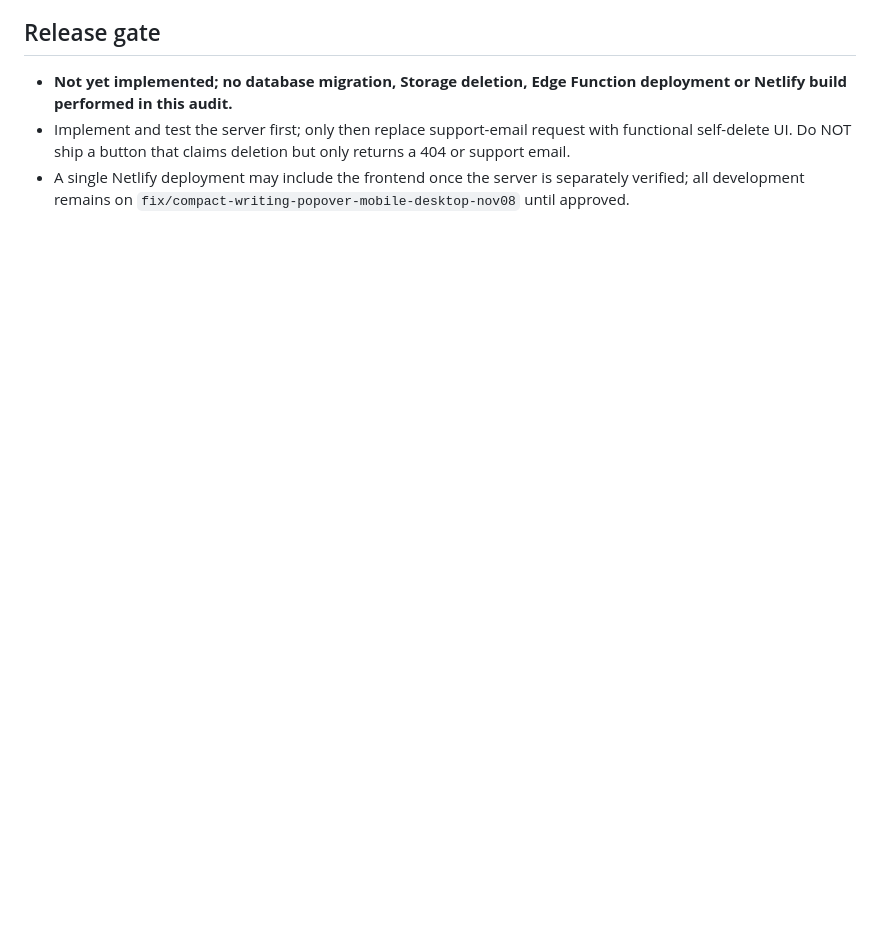
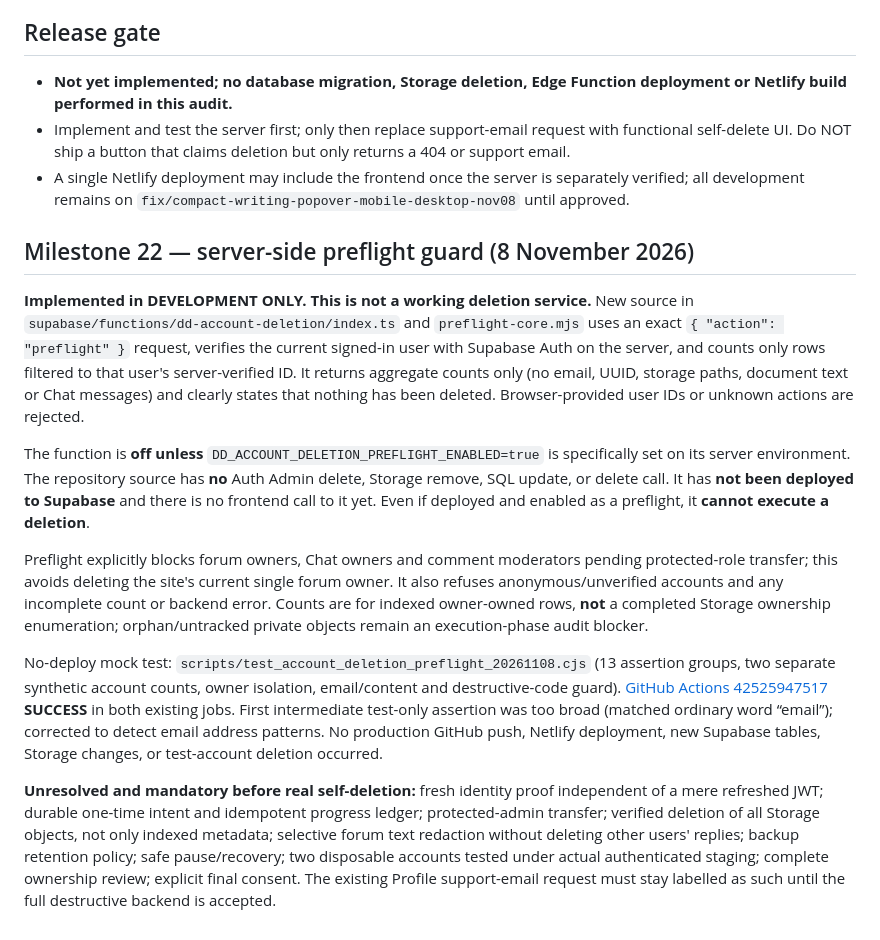
Before and after one commit to boydamo84-coder/disclosure-desk-preview, a Markdown page: docs/ACCOUNT_DELETION_SECURITY_DESIGN_2026-11-08.md, the part around the change. Drawn GitHub-style; blank space fills up the shorter version.

Commit message:
Document verified Milestone 22 preflight safeguards and remaining deletion blockers

```diff
--- a/docs/ACCOUNT_DELETION_SECURITY_DESIGN_2026-11-08.md
+++ b/docs/ACCOUNT_DELETION_SECURITY_DESIGN_2026-11-08.md
@@ -30,3 +30,15 @@ The user's request **Delete profile** means **Delete my Disclosure Desk account*
 - **Not yet implemented; no database migration, Storage deletion, Edge Function deployment or Netlify build performed in this audit.**
 - Implement and test the server first; only then replace support-email request with functional self-delete UI. Do NOT ship a button that claims deletion but only returns a 404 or support email.
 - A single Netlify deployment may include the frontend once the server is separately verified; all development remains on `fix/compact-writing-popover-mobile-desktop-nov08` until approved.
+
+## Milestone 22 — server-side preflight guard (8 November 2026)
+
+**Implemented in DEVELOPMENT ONLY. This is not a working deletion service.** New source in `supabase/functions/dd-account-deletion/index.ts` and `preflight-core.mjs` uses an exact `{ "action": "preflight" }` request, verifies the current signed-in user with Supabase Auth on the server, and counts only rows filtered to that user's server-verified ID. It returns aggregate counts only (no email, UUID, storage paths, document text or Chat messages) and clearly states that nothing has been deleted. Browser-provided user IDs or unknown actions are rejected.
+
+The function is **off unless** `DD_ACCOUNT_DELETION_PREFLIGHT_ENABLED=true` is specifically set on its server environment. The repository source has **no** Auth Admin delete, Storage remove, SQL update, or delete call. It has **not been deployed to Supabase** and there is no frontend call to it yet. Even if deployed and enabled as a preflight, it **cannot execute a deletion**.
+
+Preflight explicitly blocks forum owners, Chat owners and comment moderators pending protected-role transfer; this avoids deleting the site's current single forum owner. It also refuses anonymous/unverified accounts and any incomplete count or backend error. Counts are for indexed owner-owned rows, **not** a completed Storage ownership enumeration; orphan/untracked private objects remain an execution-phase audit blocker.
+
+No-deploy mock test: `scripts/test_account_deletion_preflight_20261108.cjs` (13 assertion groups, two separate synthetic account counts, owner isolation, email/content and destructive-code guard). [GitHub Actions 42525947517](https://github.com/boydamo84-coder/disclosure-desk-preview/actions/runs/42525947517) **SUCCESS** in both existing jobs. First intermediate test-only assertion was too broad (matched ordinary word “email”); corrected to detect email address patterns. No production GitHub push, Netlify deployment, new Supabase tables, Storage changes, or test-account deletion occurred.
+
+**Unresolved and mandatory before real self-deletion:** fresh identity proof independent of a mere refreshed JWT; durable one-time intent and idempotent progress ledger; protected-admin transfer; verified deletion of all Storage objects, not only indexed metadata; selective forum text redaction without deleting other users' replies; backup retention policy; safe pause/recovery; two disposable accounts tested under actual authenticated staging; complete ownership review; explicit final consent. The existing Profile support-email request must stay labelled as such until the full destructive backend is accepted.
```
